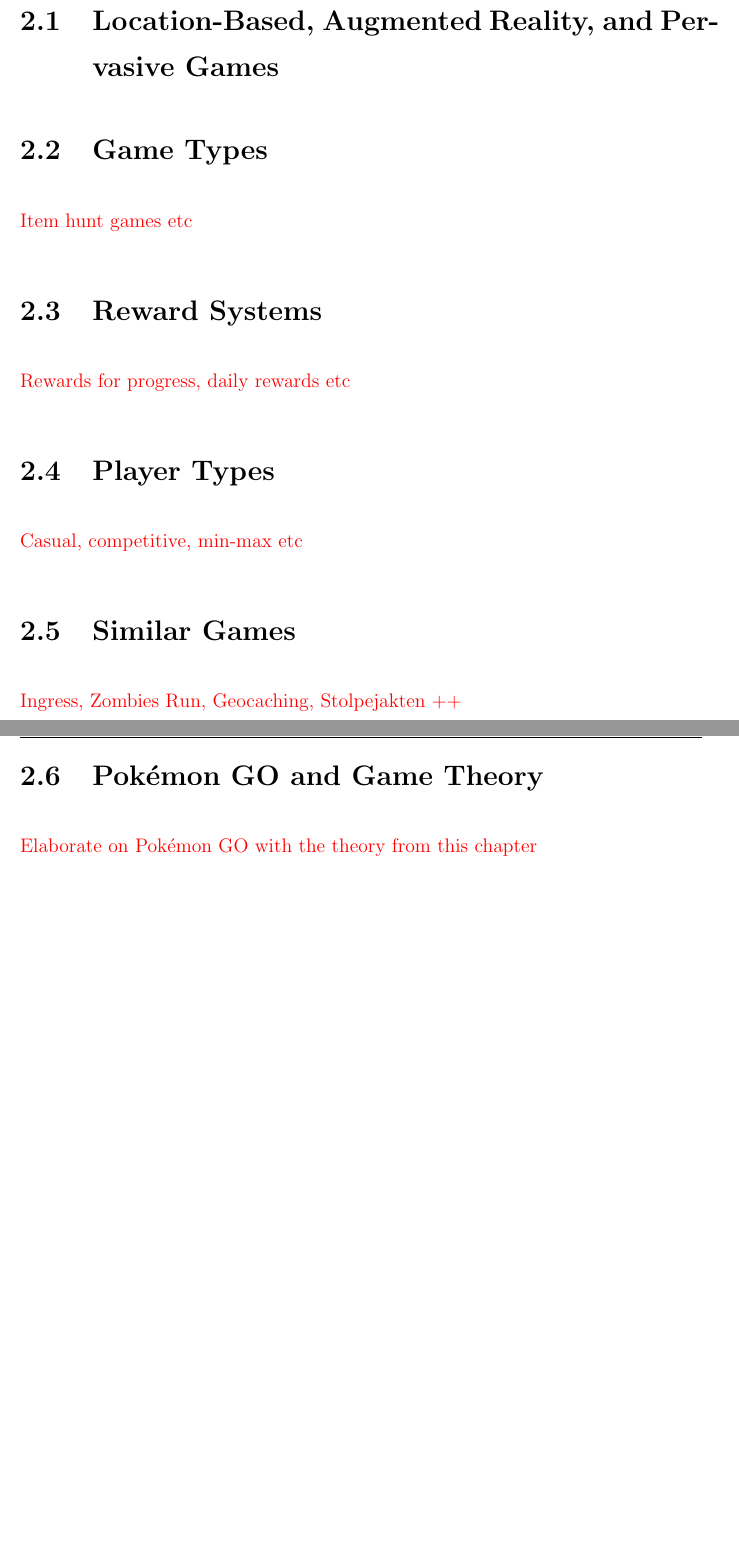
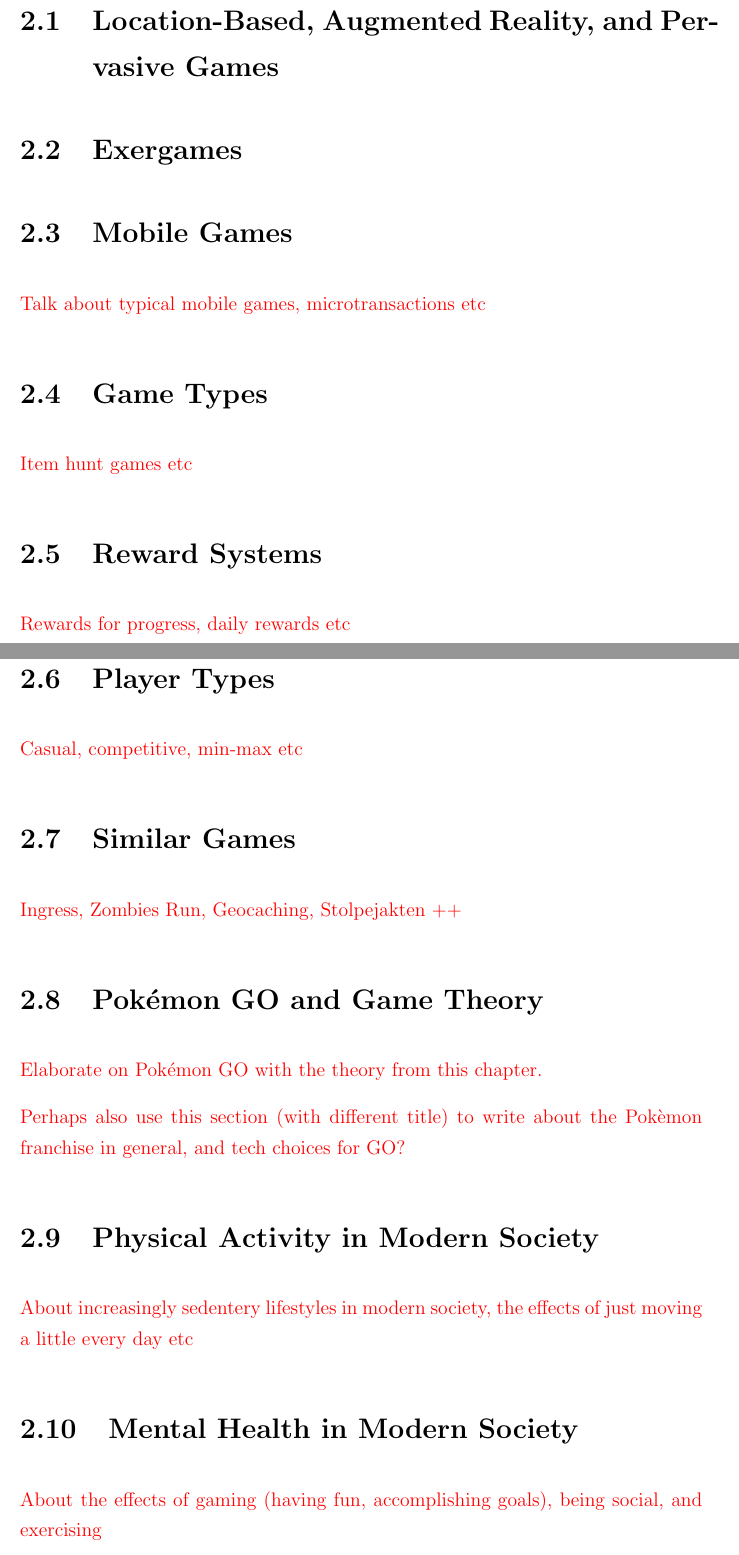
Before and after one commit to askjervold/msc-thesis, a LaTeX thesis (main.tex, which reads Chapters/2-prestudy.tex): two parts of pages 12 and 13 of 27, joined at a grey line, cut so that both start at the same text, the shorter picture padded with empty space. Compiled offline with pdfLaTeX.

Commit message:
Add even more sections to prestudy

```diff
--- a/Chapters/2-prestudy.tex
+++ b/Chapters/2-prestudy.tex
@@ -3,6 +3,12 @@
 \chapter{Preliminary Study}
 
 \section{Location-Based, Augmented Reality, and Pervasive Games}
+
+\section{Exergames}
+
+\section{Mobile Games}
+
+\todo{Talk about typical mobile games, microtransactions etc}
 
 \section{Game Types}
 
@@ -22,4 +28,14 @@
 
 \section{Pokémon GO and Game Theory}
 
-\todo{Elaborate on Pokémon GO with the theory from this chapter}
+\todo{Elaborate on Pokémon GO with the theory from this chapter.}
+
+\todo{Perhaps also use this section (with different title) to write about the Pokèmon franchise in general, and tech choices for GO?}
+
+\section{Physical Activity in Modern Society}
+
+\todo{About increasingly sedentery lifestyles in modern society, the effects of just moving a little every day etc}
+
+\section{Mental Health in Modern Society}
+
+\todo{About the effects of gaming (having fun, accomplishing goals), being social, and exercising}
```
Also changed, not shown: Chapters/6-discussion.tex (+2 -0 lines).
